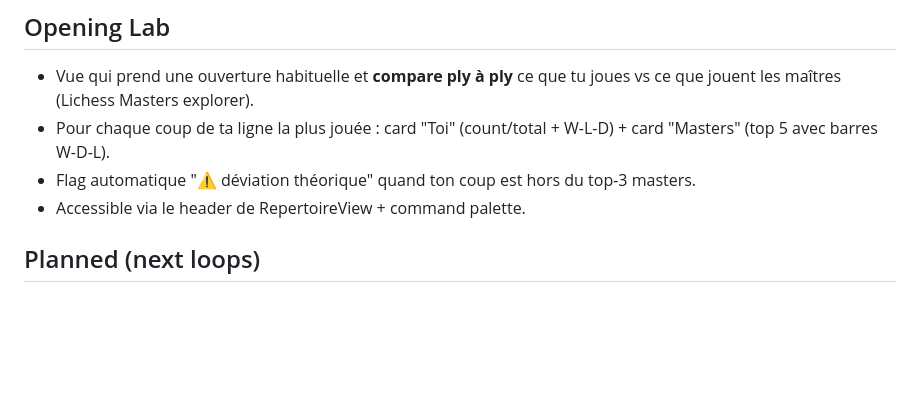
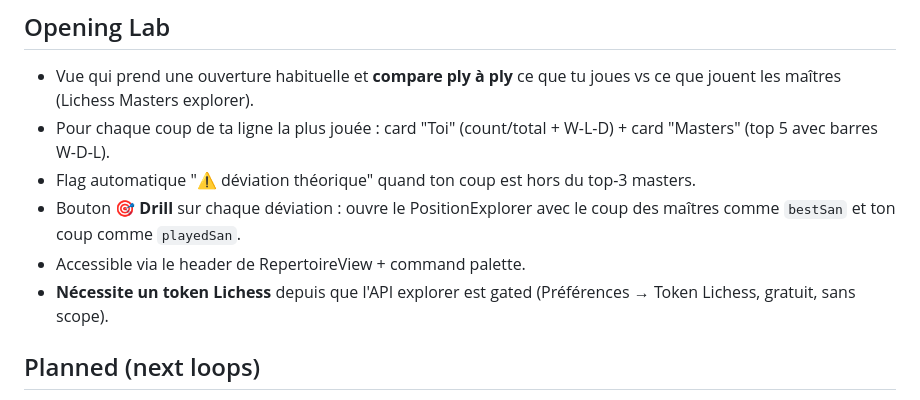
Before and after one commit to DamienBoue/chess-trainer, a Markdown page: FEATURES.md, the part around the change. Drawn GitHub-style; blank space fills up the shorter version.

Commit message:
doc: note Lichess token requirement on Opening Lab + drill button

```diff
--- a/FEATURES.md
+++ b/FEATURES.md
@@ -152,7 +152,9 @@ Grouped into 3 tabs (Aperçu / Faiblesses / Ouvertures) so the user lands on a f
 - Vue qui prend une ouverture habituelle et **compare ply à ply** ce que tu joues vs ce que jouent les maîtres (Lichess Masters explorer).
 - Pour chaque coup de ta ligne la plus jouée : card "Toi" (count/total + W-L-D) + card "Masters" (top 5 avec barres W-D-L).
 - Flag automatique "⚠ déviation théorique" quand ton coup est hors du top-3 masters.
+- Bouton **🎯 Drill** sur chaque déviation : ouvre le PositionExplorer avec le coup des maîtres comme `bestSan` et ton coup comme `playedSan`.
 - Accessible via le header de RepertoireView + command palette.
+- **Nécessite un token Lichess** depuis que l'API explorer est gated (Préférences → Token Lichess, gratuit, sans scope).
 
 ## Planned (next loops)
 
```
